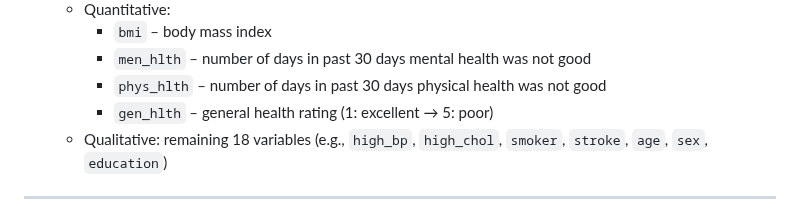
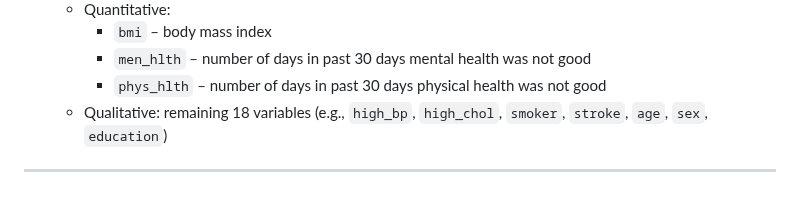
Before and after one commit to chloeanz04/CDC-Diabetes-Health-Indicators-Analysis, a Markdown page: README.md, the part around the change. Drawn GitHub-style.

```diff
--- a/README.md
+++ b/README.md
@@ -21,7 +21,6 @@ This project focuses on analyzing and building robust classification models to p
     - `bmi` – body mass index
     - `men_hlth` – number of days in past 30 days mental health was not good
     - `phys_hlth` – number of days in past 30 days physical health was not good
-    - `gen_hlth` – general health rating (1: excellent → 5: poor)
   - Qualitative: remaining 18 variables (e.g., `high_bp`, `high_chol`, `smoker`, `stroke`, `age`, `sex`, `education`)
 
 
```
